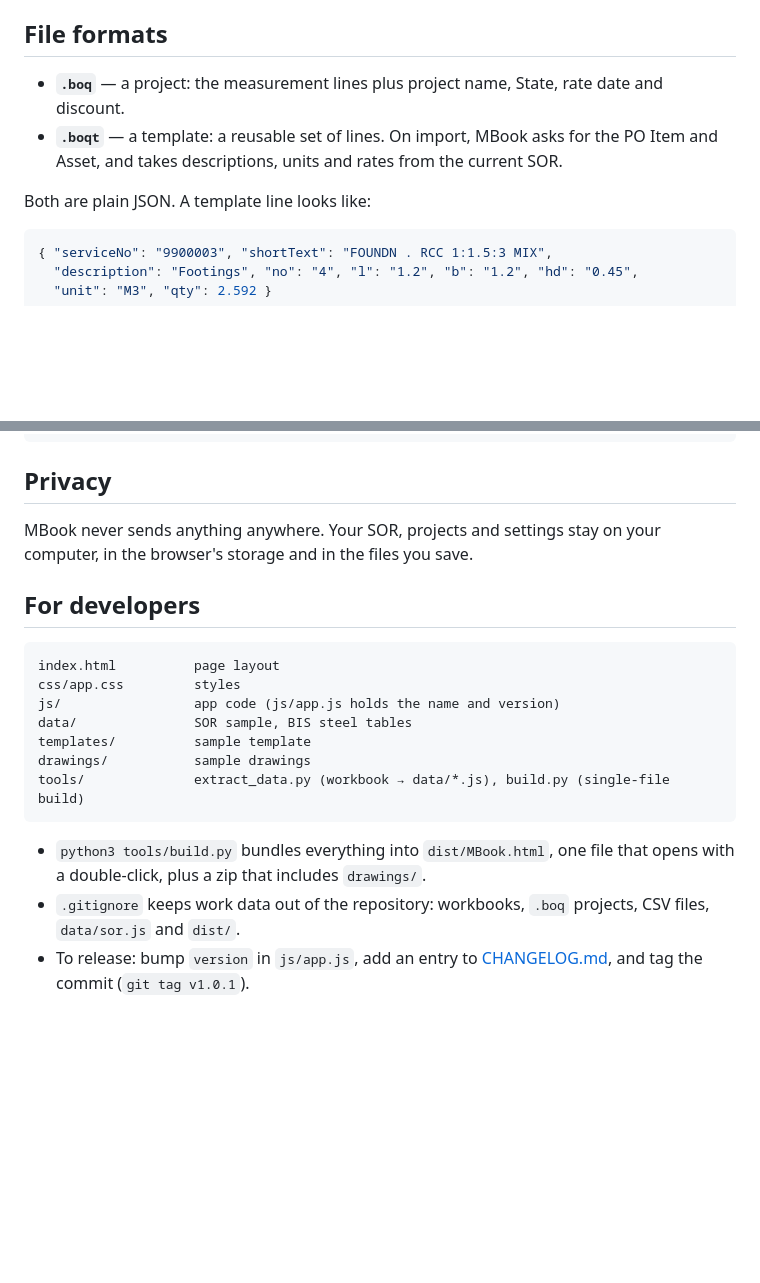
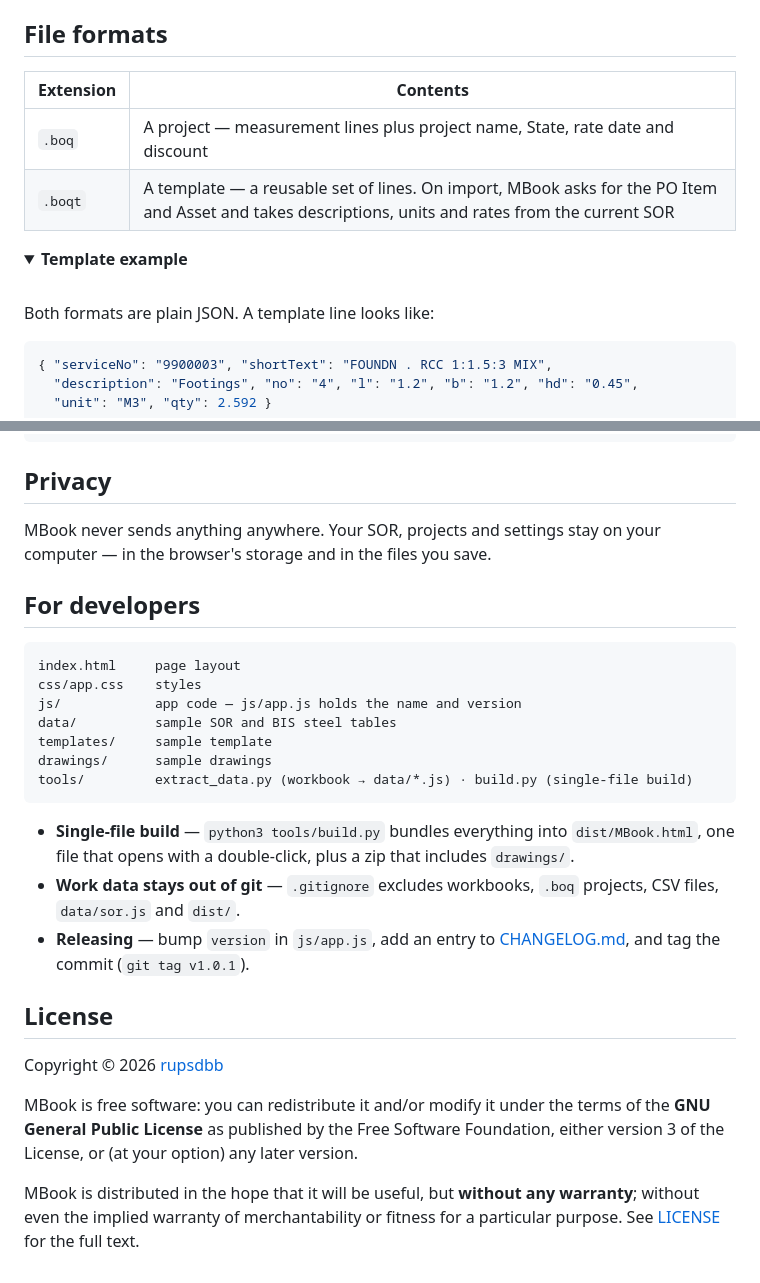
Before and after one commit to rupsdbb/mbook, a Markdown page: README.md, 2 parts joined by grey strips. Rendered like a GitHub page; folded sections open; blank space fills up the shorter version.

````diff
--- a/README.md
+++ b/README.md
@@ -117,13 +164,17 @@ with `/` written as `-` (so `ABC/XY/02` opens `drawings/ABC-XY-02.pdf`).
 
 ## File formats
 
-- **`.boq`** — a project: the measurement lines plus project name, State, rate
-  date and discount.
-- **`.boqt`** — a template: a reusable set of lines. On import, MBook asks for
-  the PO Item and Asset, and takes descriptions, units and rates from the
-  current SOR.
+| Extension | Contents |
+|---|---|
+| `.boq` | A project — measurement lines plus project name, State, rate date and discount |
+| `.boqt` | A template — a reusable set of lines. On import, MBook asks for the PO Item and Asset and takes descriptions, units and rates from the current SOR |
 
-Both are plain JSON. A template line looks like:
+<details>
+<summary><b>Template example</b></summary>
+
+<br>
+
+Both formats are plain JSON. A template line looks like:
 
 ```json
 { "serviceNo": "9900003", "shortText": "FOUNDN . RCC 1:1.5:3 MIX",
@@ -134,23 +187,37 @@ Both are plain JSON. A template line looks like:
 ## Privacy
 
 MBook never sends anything anywhere. Your SOR, projects and settings stay on
-your computer, in the browser's storage and in the files you save.
+your computer — in the browser's storage and in the files you save.
 
 ## For developers
 
-```
-index.html          page layout
-css/app.css         styles
-js/                 app code (js/app.js holds the name and version)
-data/               SOR sample, BIS steel tables
-templates/          sample template
-drawings/           sample drawings
-tools/              extract_data.py (workbook → data/*.js), build.py (single-file build)
+```text
+index.html     page layout
+css/app.css    styles
+js/            app code — js/app.js holds the name and version
+data/          sample SOR and BIS steel tables
+templates/     sample template
+drawings/      sample drawings
+tools/         extract_data.py (workbook → data/*.js) · build.py (single-file build)
 ```
 
-- `python3 tools/build.py` bundles everything into `dist/MBook.html`, one file
-  that opens with a double-click, plus a zip that includes `drawings/`.
-- `.gitignore` keeps work data out of the repository: workbooks, `.boq`
+- **Single-file build** — `python3 tools/build.py` bundles everything into
+  `dist/MBook.html`, one file that opens with a double-click, plus a zip that
+  includes `drawings/`.
+- **Work data stays out of git** — `.gitignore` excludes workbooks, `.boq`
   projects, CSV files, `data/sor.js` and `dist/`.
-- To release: bump `version` in `js/app.js`, add an entry to
+- **Releasing** — bump `version` in `js/app.js`, add an entry to
   [CHANGELOG.md](CHANGELOG.md), and tag the commit (`git tag v1.0.1`).
+
+## License
+
+Copyright © 2026 [rupsdbb](https://github.com/rupsdbb)
+
+MBook is free software: you can redistribute it and/or modify it under the
+terms of the **GNU General Public License** as published by the Free Software
+Foundation, either version 3 of the License, or (at your option) any later
+version.
+
+MBook is distributed in the hope that it will be useful, but **without any
+warranty**; without even the implied warranty of merchantability or fitness for
+a particular purpose. See [LICENSE](LICENSE) for the full text.
````
Also changed, not shown: other parts of README.md (+114 -65 lines).
